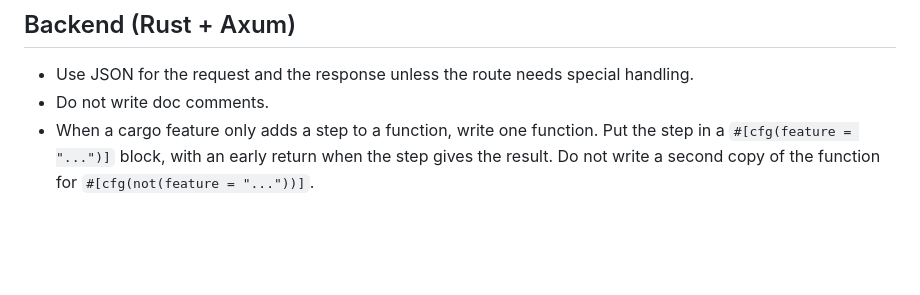
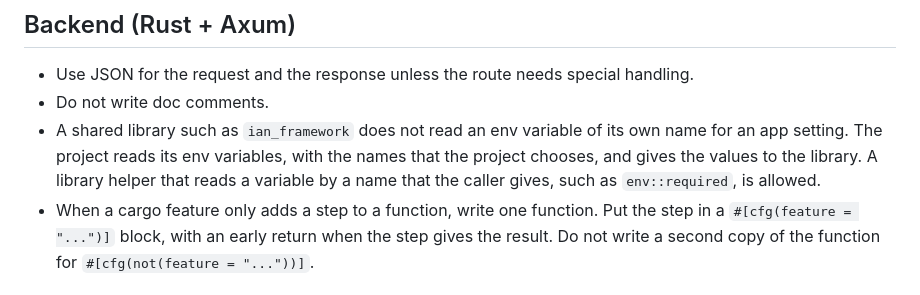
Before and after one commit to ianlauyin/ian-agentic-workspace, a Markdown page: rules/coding-style.md, the part around the change. Drawn GitHub-style; blank space fills up the shorter version.

Commit message:
rules: a shared library does not read env of its own name for an app setting
Co-Authored-By: Claude Opus 5.5 <noreply@anthropic.com>

```diff
--- a/rules/coding-style.md
+++ b/rules/coding-style.md
@@ -10,6 +10,7 @@
 
 - Use JSON for the request and the response unless the route needs special handling.
 - Do not write doc comments.
+- A shared library such as `ian_framework` does not read an env variable of its own name for an app setting. The project reads its env variables, with the names that the project chooses, and gives the values to the library. A library helper that reads a variable by a name that the caller gives, such as `env::required`, is allowed.
 - When a cargo feature only adds a step to a function, write one function. Put the step in a `#[cfg(feature = "...")]` block, with an early return when the step gives the result. Do not write a second copy of the function for `#[cfg(not(feature = "..."))]`.
 
 ### Files
```
